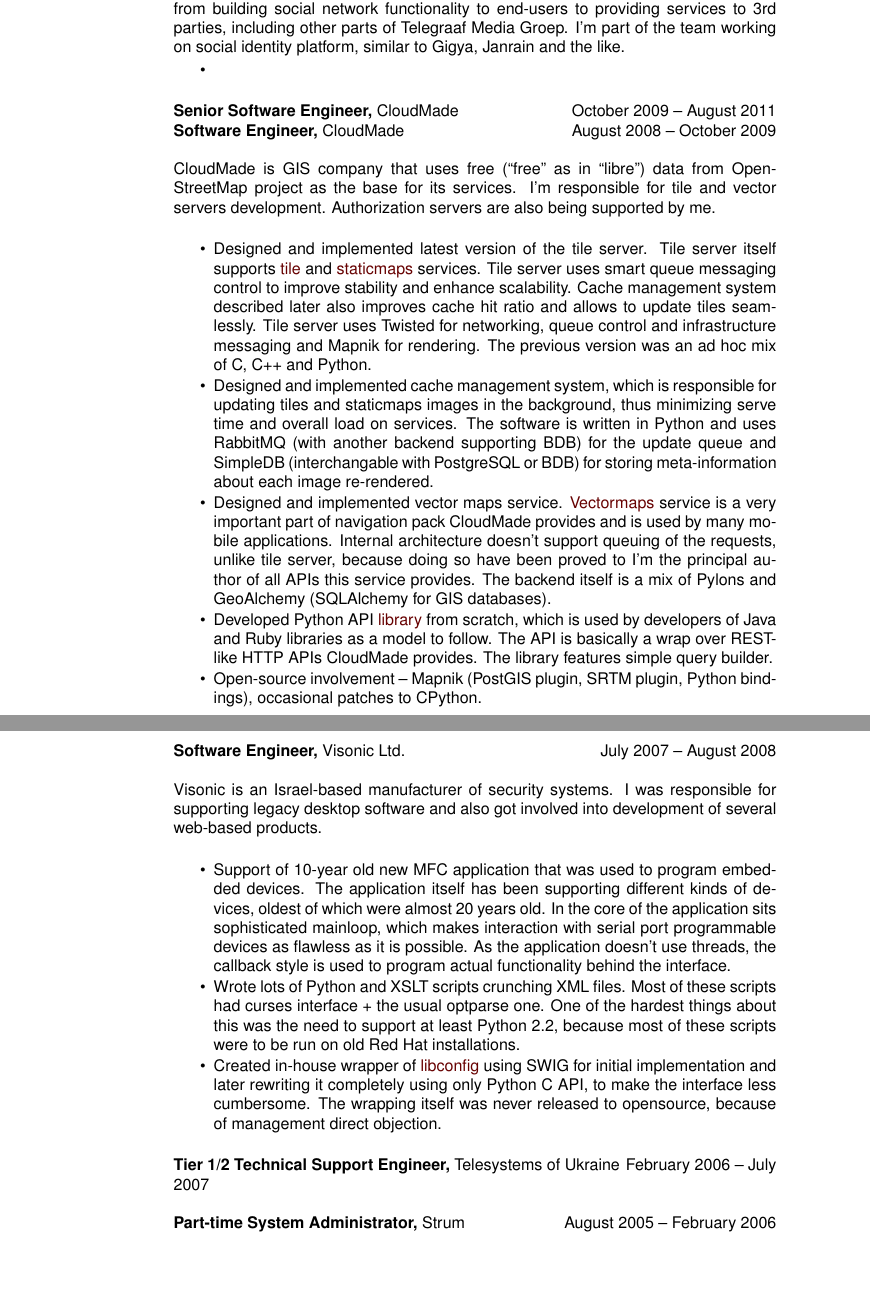
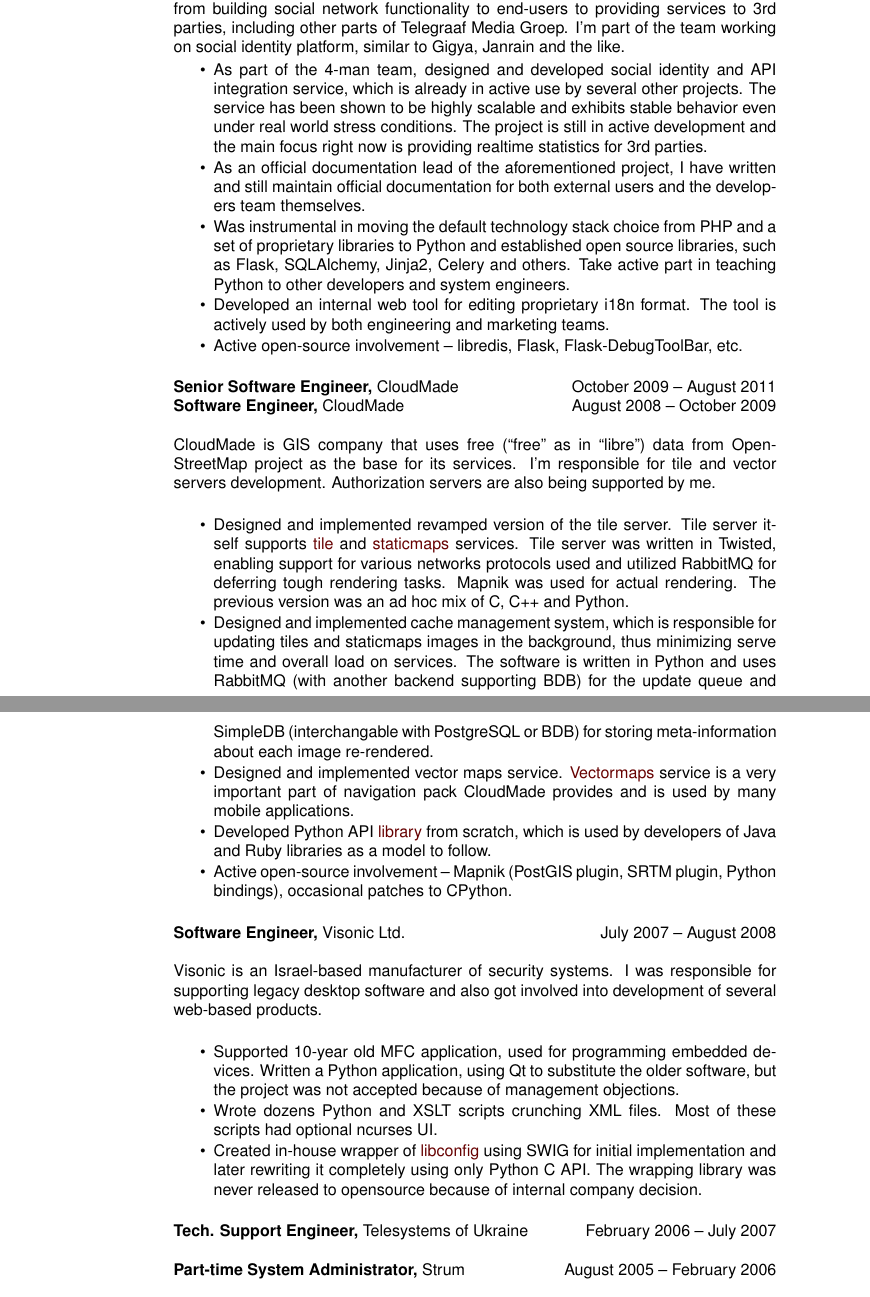
Before and after one commit to mishok13/cv, a LaTeX CV (cv.tex): two parts of pages 1 and 2 of 2, joined at a grey line, cut so that both start at the same text, the shorter picture padded with empty space. Compiled offline with pdfLaTeX.

Commit message:
Phew, updated it for good

```diff
--- a/cv.tex
+++ b/cv.tex
@@ -46,7 +46,22 @@
 Janrain and the like.
 
 \begin{itemize} \itemsep -1pt
-\item
+\item As part of the 4-man team, designed and developed social identity
+  and API integration service, which is already in active use by several
+  other projects. The service has been shown to be highly scalable and
+  exhibits stable behavior even under real world stress conditions.
+  The project is still in active development and the main focus right
+  now is providing realtime statistics for 3rd parties.
+\item As an official documentation lead of the aforementioned project,
+  I have written and still maintain official documentation for both external
+  users and the developers team themselves.
+\item Was instrumental in moving the default technology stack choice
+  from PHP and a set of proprietary libraries to Python and established
+  open source libraries, such as Flask, SQLAlchemy, Jinja2, Celery and others.
+  Take active part in teaching Python to other developers and system engineers.
+\item Developed an internal web tool for editing proprietary i18n format.
+  The tool is actively used by both engineering and marketing teams.
+\item Active open-source involvement -- libredis, Flask, Flask-DebugToolBar, etc.
 \end{itemize}
 
 {\bf Senior Software Engineer,} CloudMade \hfill October 2009 -- August 2011\\
@@ -59,17 +74,13 @@
 being supported by me.\\
 
 \begin{itemize} \itemsep -1pt
-\item Designed and implemented latest version of the tile
+\item Designed and implemented revamped version of the tile
   server. Tile server itself supports
   \href{http://developers.cloudmade.com/projects/show/tiles}{tile} and
   \href{http://developers.cloudmade.com/projects/show/static-maps}{staticmaps}
-  services.
-  Tile server uses smart queue messaging control
-  to improve stability and enhance scalability. Cache management system
-  described later also improves cache hit ratio and
-  allows to update tiles seamlessly. Tile server uses
-  Twisted for networking, queue control and infrastructure messaging
-  and Mapnik for rendering.
+  services. Tile server was written in Twisted, enabling support for various
+  networks protocols used and utilized RabbitMQ for deferring tough rendering
+  tasks. Mapnik was used for actual rendering.
   The previous version was an ad hoc mix of C, C++ and Python.
 \item Designed and implemented cache management system, which is
   responsible for updating tiles and staticmaps images in the
@@ -83,19 +94,12 @@
   service is a very important part of
   navigation pack CloudMade provides and is used by many
   mobile applications.
-  Internal architecture doesn't support queuing of the requests, unlike
-  tile server, because doing so have been proved to
-  I'm the principal author of all APIs this service
-  provides. The backend itself is a mix of Pylons
-  and GeoAlchemy (SQLAlchemy for GIS databases).
 \item Developed Python API
   \href{http://developers.cloudmade.com/projects/show/python-lib}{library}
   from scratch,
   which is  used by developers of Java and Ruby
-  libraries as a model to follow. The API is basically a wrap over
-  REST-like HTTP APIs CloudMade provides. The library features simple
-  query builder.
-\item Open-source involvement -- Mapnik
+  libraries as a model to follow.
+\item Active open-source involvement -- Mapnik
   (PostGIS plugin, SRTM plugin,
   Python bindings), occasional patches to CPython.
 \end{itemize}
@@ -108,29 +112,22 @@
 products.\\
 
 \begin{itemize} \itemsep -1pt
-\item Support of 10-year old new MFC application
-  that was used to program embedded devices. The application itself
-  has been supporting different kinds of devices, oldest of which
-  were almost 20 years old. In the core of the application sits
-  sophisticated mainloop, which makes interaction with serial port
-  programmable devices as flawless as it is possible.
-  As the application doesn't use threads, the callback style is
-  used to program actual functionality behind the interface.
-\item Wrote lots of Python and XSLT scripts
-  crunching XML files. Most of these scripts had curses interface +
-  the usual optparse one. One of the hardest things about this was
-  the need to support at least Python 2.2, because most of these scripts
-  were to be run on old Red Hat installations.
+\item Supported 10-year old MFC application, used for programming
+  embedded devices. Written a Python application, using Qt to
+  substitute the older software, but the project was not accepted
+  because of management objections.
+\item Wrote dozens Python and XSLT scripts
+  crunching XML files. Most of these scripts had optional ncurses UI.
 \item Created in-house wrapper of
   \href{http://www.hyperrealm.com/libconfig/}{libconfig} using SWIG for initial
-  implementation and later rewriting it completely using only Python C API, to make
-  the interface less cumbersome. The wrapping itself was never released to
-  opensource, because of management direct objection.
+  implementation and later rewriting it completely using only Python C API.
+  The wrapping library was never released to opensource because of
+  internal company decision.
 \end{itemize}
 
 
 
-{\bf Tier 1/2 Technical Support Engineer,} Telesystems of Ukraine \hfill February 2006 -- July 2007
+{\bf Tech. Support Engineer,} Telesystems of Ukraine \hfill February 2006 -- July 2007
 
 % Tier 1 support
 % Worked as tech. support engineer for local ADSL internet
```
Also changed, not shown: cv.tex (2 more changed lines).
